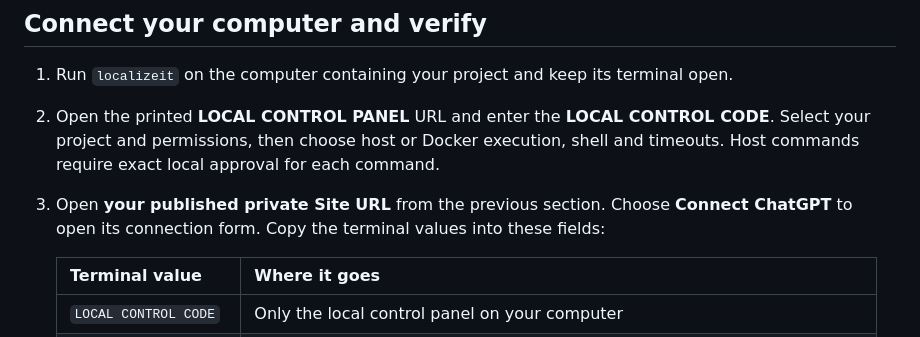
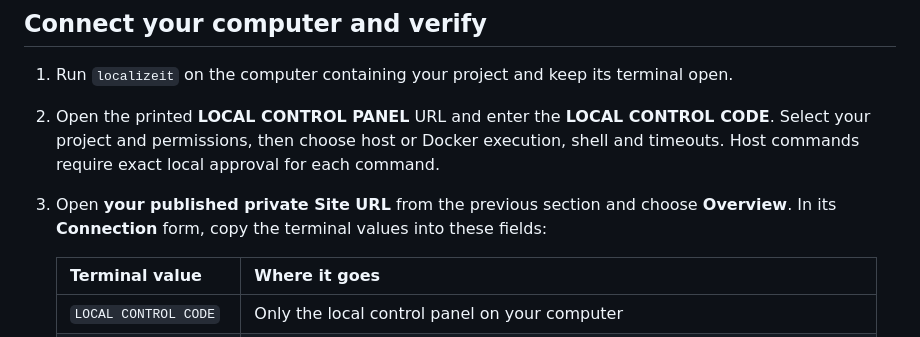
Before and after one commit to Admin12121/Localize, a Markdown page: README.md, the part around the change. GitHub-like rendering.

Commit message:
Match setup instructions to the connection form navigation

```diff
--- a/README.md
+++ b/README.md
@@ -104,7 +104,7 @@ Use the plugin generated by your Site rather than creating another manual MCP wr
 
 1. Run `localizeit` on the computer containing your project and keep its terminal open.
 2. Open the printed **LOCAL CONTROL PANEL** URL and enter the **LOCAL CONTROL CODE**. Select your project and permissions, then choose host or Docker execution, shell and timeouts. Host commands require exact local approval for each command.
-3. Open **your published private Site URL** from the previous section. Choose **Connect ChatGPT** to open its connection form. Copy the terminal values into these fields:
+3. Open **your published private Site URL** from the previous section and choose **Overview**. In its **Connection** form, copy the terminal values into these fields:
 
    | Terminal value | Where it goes |
    | --- | --- |
```
